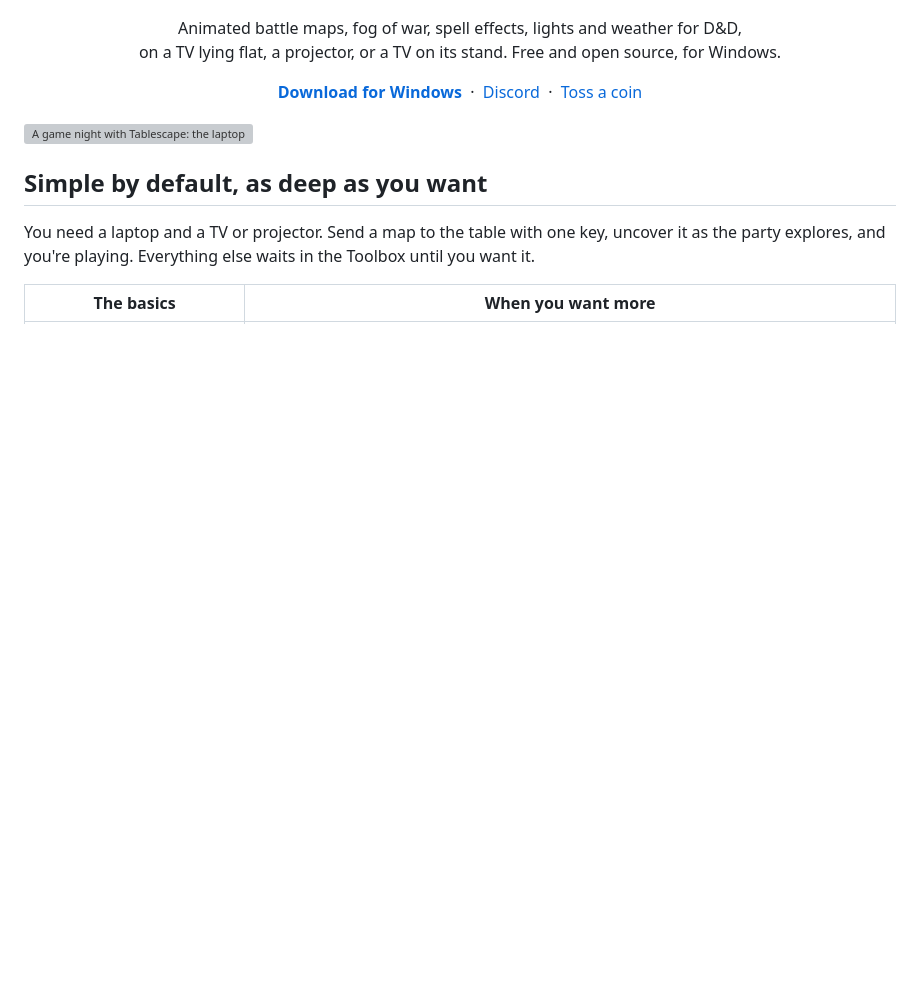
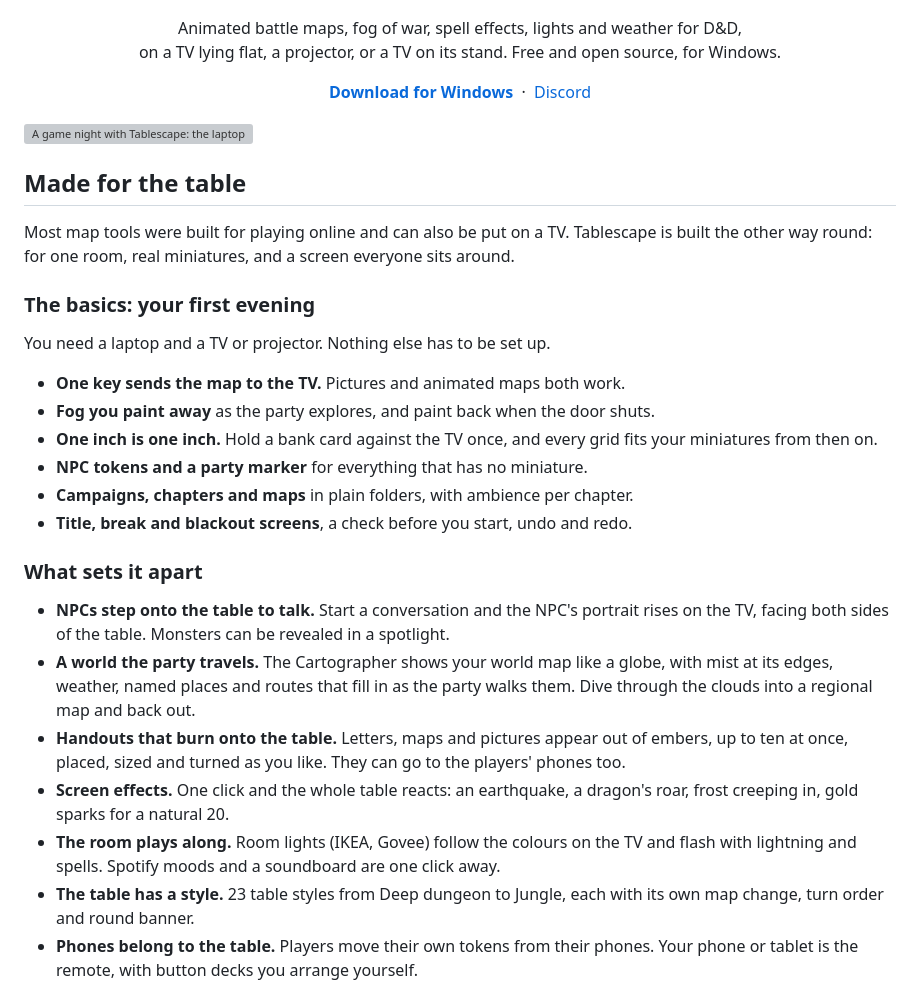
Before and after one commit to glinnbo/tablescape, a Markdown page: README.md, the part around one of its changes. Rendered like a GitHub page; blank space fills up the shorter version; grey boxes are pictures that could not be loaded.

```diff
--- a/README.md
+++ b/README.md
@@ -14,14 +14,32 @@
   <a href="https://github.com/glinnbo/tablescape/releases/latest"><b>Download for Windows</b></a>
   &nbsp;·&nbsp;
   <a href="https://discord.gg/T99DRNKaSM">Discord</a>
-  &nbsp;·&nbsp;
-  <a href="https://ko-fi.com/tablescape">Toss a coin</a>
 </p>
 
 ![A game night with Tablescape: the laptop runs the map, the TV in the table shows it under the miniatures, a tablet works as the remote](docs/setup-table.jpg)
 
-## Simple by default, as deep as you want
+## Made for the table
 
-You need a laptop and a TV or projector. Send a map to the table with one key, uncover it as the party explores, and you're playing. Everything else waits in the Toolbox until you want it.
+Most map tools were built for playing online and can also be put on a TV. Tablescape is built the other way round: for one room, real miniatures, and a screen everyone sits around.
 
-| The basics | When you want more |
+### The basics: your first evening
+
+You need a laptop and a TV or projector. Nothing else has to be set up.
+
+- **One key sends the map to the TV.** Pictures and animated maps both work.
+- **Fog you paint away** as the party explores, and paint back when the door shuts.
+- **One inch is one inch.** Hold a bank card against the TV once, and every grid fits your miniatures from then on.
+- **NPC tokens and a party marker** for everything that has no miniature.
+- **Campaigns, chapters and maps** in plain folders, with ambience per chapter.
+- **Title, break and blackout screens**, a check before you start, undo and redo.
+
+### What sets it apart
+
+- **NPCs step onto the table to talk.** Start a conversation and the NPC's portrait rises on the TV, facing both sides of the table. Monsters can be revealed in a spotlight.
+- **A world the party travels.** The Cartographer shows your world map like a globe, with mist at its edges, weather, named places and routes that fill in as the party walks them. Dive through the clouds into a regional map and back out.
+- **Handouts that burn onto the table.** Letters, maps and pictures appear out of embers, up to ten at once, placed, sized and turned as you like. They can go to the players' phones too.
+- **Screen effects.** One click and the whole table reacts: an earthquake, a dragon's roar, frost creeping in, gold sparks for a natural 20.
+- **The room plays along.** Room lights (IKEA, Govee) follow the colours on the TV and flash with lightning and spells. Spotify moods and a soundboard are one click away.
+- **The table has a style.** 23 table styles from Deep dungeon to Jungle, each with its own map change, turn order and round banner.
+- **Phones belong to the table.** Players move their own tokens from their phones. Your phone or tablet is the remote, with button decks you arrange yourself.
+
```
Also changed, not shown: other parts of README.md (+17 -10 lines), docs/cartographer-mist.jpg (added), docs/handouts.jpg (added), docs/initiative.jpg (added), 7 other files.
